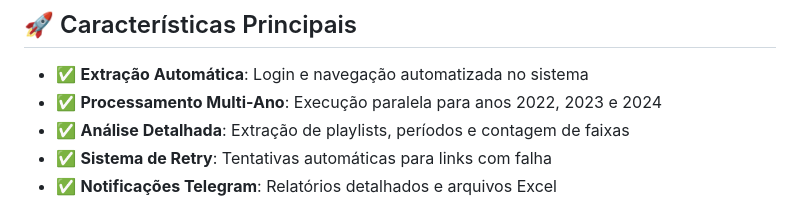
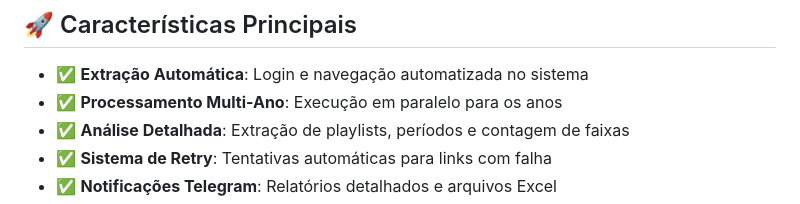
Before and after one commit to RodrigoMD2025/md_recebimentos_extractor, a Markdown page: README.md, the part around the change. Drawn GitHub-style.

```diff
--- a/README.md
+++ b/README.md
@@ -5,7 +5,7 @@ Automação completa para extração de dados de recebimentos do sistema MD usan
 ## 🚀 Características Principais
 
 - ✅ **Extração Automática**: Login e navegação automatizada no sistema
-- ✅ **Processamento Multi-Ano**: Execução paralela para anos 2022, 2023 e 2024
+- ✅ **Processamento Multi-Ano**: Execução em paralelo para os anos
 - ✅ **Análise Detalhada**: Extração de playlists, períodos e contagem de faixas
 - ✅ **Sistema de Retry**: Tentativas automáticas para links com falha
 - ✅ **Notificações Telegram**: Relatórios detalhados e arquivos Excel
```
